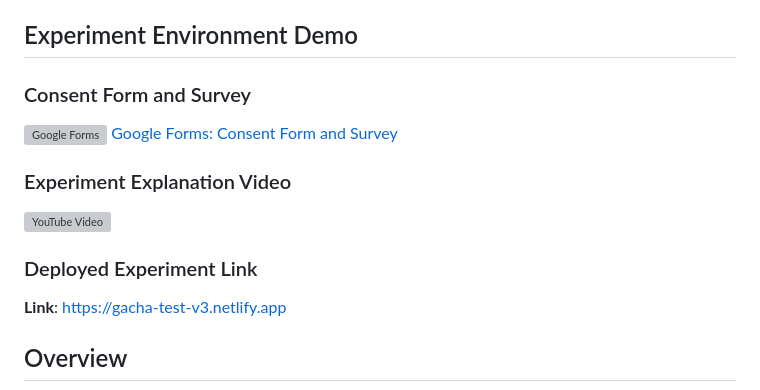
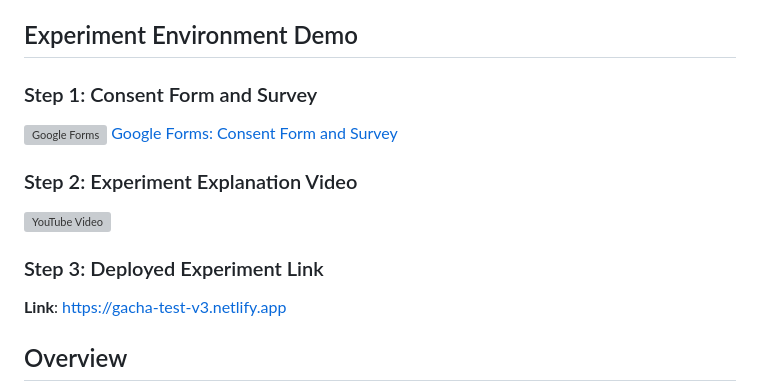
Before and after one commit to being0606/gacha, a Markdown page: README.md, the part around the change. GitHub-like rendering; grey boxes are pictures that could not be loaded.

Commit message:
chore: Update README.md with step-by-step instructions for the experiment

```diff
--- a/README.md
+++ b/README.md
@@ -8,20 +8,20 @@
 
 ## Experiment Environment Demo
 
-### Consent Form and Survey
+### Step 1: Consent Form and Survey
 
 <a href="https://docs.google.com/forms/d/e/1FAIpQLSdpELvjNIKBLMGdD9qjkgOgHsStuCaJFaAta0goKSlskDg-7g/viewform" target="_blank">
   <img src="https://www.gstatic.com/images/branding/product/2x/forms_2020q4_48dp.png" alt="Google Forms" width="48" height="48" style="vertical-align:middle;" />
   Google Forms: Consent Form and Survey
 </a>
 
-### Experiment Explanation Video
+### Step 2: Experiment Explanation Video
 
 <a href="https://www.youtube.com/watch?v=RP6WzLtI7KY" target="_blank">
   <img src="https://img.youtube.com/vi/RP6WzLtI7KY/0.jpg" alt="YouTube Video" width="300" height="200" style="border:1px solid #ccc;" />
 </a>
 
-### Deployed Experiment Link
+### Step 3: Deployed Experiment Link
 
 **Link**: [https://gacha-test-v3.netlify.app](https://gacha-test-v3.netlify.app)
 
```
